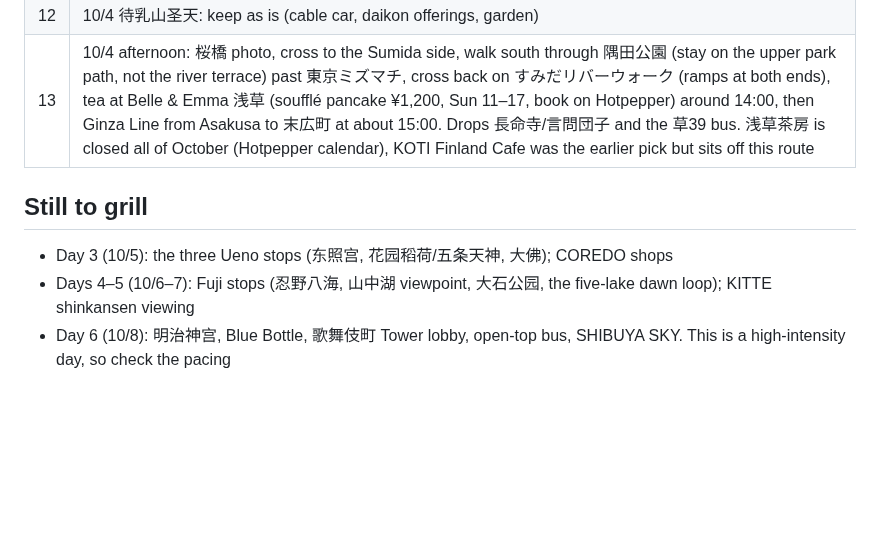
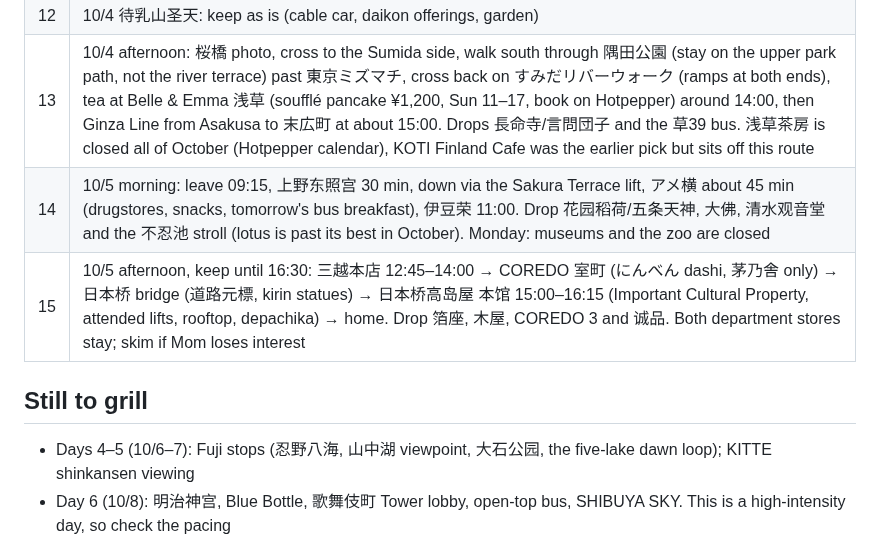
Before and after one commit to weikhang95/tokyo-trip-2026, a Markdown page: grill-progress.md, the part around the change. Rendered like a GitHub page; blank space fills up the shorter version.

Commit message:
grill-progress: Q14–Q15 decided (Ueno morning, Nihonbashi afternoon)
Co-Authored-By: Claude Opus 5.5 <noreply@anthropic.com>

```diff
--- a/grill-progress.md
+++ b/grill-progress.md
@@ -33,10 +33,11 @@ Companion is mirrored up to 7c4bc77.
 | 11 | 10/4 Akihabara: ask Mom first. Plan A (preferred): 17:00–18:15 split, Mom at Yodobashi Akiba, me at Animate + a walk through GiGO 3号館 (arcade only, no collab café, no spending); meet 18:15 at the 8F restaurant floor. Plan B: take turns together, Yodobashi 45 min then Animate 40 min. Animate ↔ Yodobashi is 471 m / 7 min |
 | 12 | 10/4 待乳山圣天: keep as is (cable car, daikon offerings, garden) |
 | 13 | 10/4 afternoon: 桜橋 photo, cross to the Sumida side, walk south through 隅田公園 (stay on the upper park path, not the river terrace) past 東京ミズマチ, cross back on すみだリバーウォーク (ramps at both ends), tea at Belle & Emma 浅草 (soufflé pancake ¥1,200, Sun 11–17, book on Hotpepper) around 14:00, then Ginza Line from Asakusa to 末広町 at about 15:00. Drops 長命寺/言問団子 and the 草39 bus. 浅草茶房 is closed all of October (Hotpepper calendar), KOTI Finland Cafe was the earlier pick but sits off this route |
+| 14 | 10/5 morning: leave 09:15, 上野东照宫 30 min, down via the Sakura Terrace lift, アメ横 about 45 min (drugstores, snacks, tomorrow's bus breakfast), 伊豆荣 11:00. Drop 花园稻荷/五条天神, 大佛, 清水观音堂 and the 不忍池 stroll (lotus is past its best in October). Monday: museums and the zoo are closed |
+| 15 | 10/5 afternoon, keep until 16:30: 三越本店 12:45–14:00 → COREDO 室町 (にんべん dashi, 茅乃舎 only) → 日本桥 bridge (道路元標, kirin statues) → 日本桥高岛屋 本馆 15:00–16:15 (Important Cultural Property, attended lifts, rooftop, depachika) → home. Drop 箔座, 木屋, COREDO 3 and 诚品. Both department stores stay; skim if Mom loses interest |
 
 ## Still to grill
 
-- Day 3 (10/5): the three Ueno stops (东照宫, 花园稻荷/五条天神, 大佛); COREDO shops
 - Days 4–5 (10/6–7): Fuji stops (忍野八海, 山中湖 viewpoint, 大石公园, the five-lake dawn loop); KITTE shinkansen viewing
 - Day 6 (10/8): 明治神宫, Blue Bottle, 歌舞伎町 Tower lobby, open-top bus, SHIBUYA SKY. This is a high-intensity day, so check the pacing
 - Day 7 (10/9): GINZA SIX rooftop, UNIQLO, 增上寺
```
